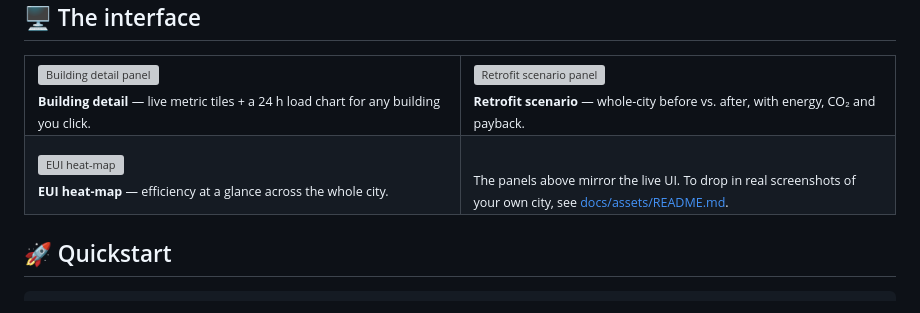
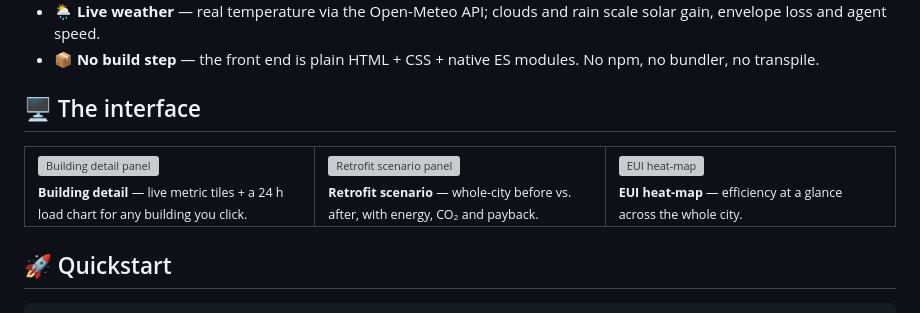
Before and after one commit to na-polune/turbo-city, a Markdown page: README.md, the part around one of its changes. Drawn GitHub-style; grey boxes are pictures that could not be loaded.

```diff
--- a/README.md
+++ b/README.md
@@ -52,9 +50,5 @@ It's a **sandbox**, not a batch tool: the entire city recomputes every tick whil
       <img src="docs/assets/ui-eui.svg" alt="EUI heat-map" width="100%"><br>
       <sub><b>EUI heat-map</b> — efficiency at a glance across the whole city.</sub>
-    </td>
-    <td width="50%" valign="top">
-      <br>
-      <sub>The panels above mirror the live UI. To drop in real screenshots of your own city, see <a href="docs/assets/README.md">docs/assets/README.md</a>.</sub>
     </td>
   </tr>
 </table>
```
Also changed, not shown: other parts of README.md (+3 -5 lines).
